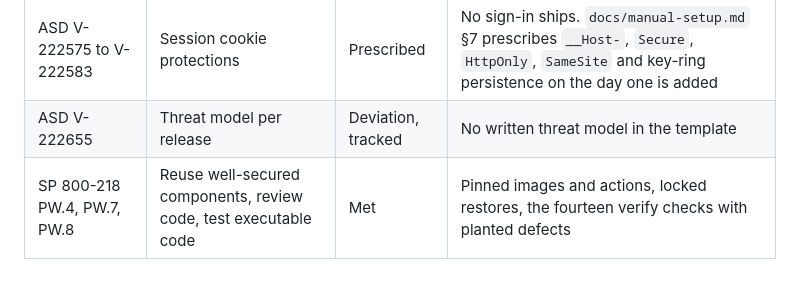
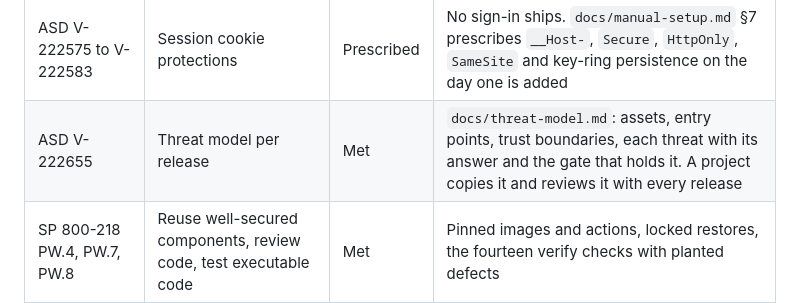
Before and after one commit to neb-abera/modern-webapp-template, a Markdown page: SECURITY.md, the part around the change. GitHub-like rendering; blank space fills up the shorter version.

```diff
--- a/SECURITY.md
+++ b/SECURITY.md
@@ -85,7 +85,7 @@ NIST SP 800-218 (SSDF) and the OpenSSF Scorecard checks.
 | ASD V-222645 | Application files hashed before deployment | Met | Build provenance attestation and SBOM on every release |
 | ASD V-222648 | Code review | Met | Every change is a pull request with CodeQL, Trivy, ZAP, dependency review and Scorecard |
 | ASD V-222575 to V-222583 | Session cookie protections | Prescribed | No sign-in ships. `docs/manual-setup.md` §7 prescribes `__Host-`, `Secure`, `HttpOnly`, `SameSite` and key-ring persistence on the day one is added |
-| ASD V-222655 | Threat model per release | Deviation, tracked | No written threat model in the template |
+| ASD V-222655 | Threat model per release | Met | `docs/threat-model.md`: assets, entry points, trust boundaries, each threat with its answer and the gate that holds it. A project copies it and reviews it with every release |
 | SP 800-218 PW.4, PW.7, PW.8 | Reuse well-secured components, review code, test executable code | Met | Pinned images and actions, locked restores, the fourteen verify checks with planted defects |
 
 ## Security event log
```
Also changed, not shown: README.md (+5 -0 lines), docs/threat-model.md (added, +56 -0 lines).
